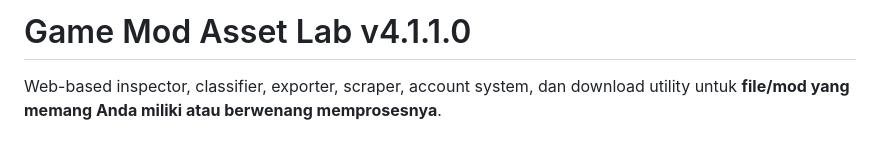
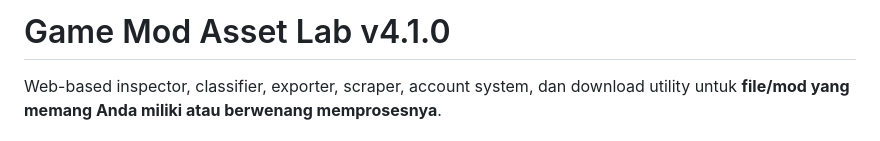
Before and after one commit to nararyajayautamagroub/modbussid-converter, a Markdown page: README.md, the part around the change. GitHub-like rendering.

Commit message:
fix: correct README version label

```diff
--- a/README.md
+++ b/README.md
@@ -1,4 +1,4 @@
-# Game Mod Asset Lab v4.1.1.0
+# Game Mod Asset Lab v4.1.0
 
 Web-based inspector, classifier, exporter, scraper, account system, dan download utility untuk **file/mod yang memang Anda miliki atau berwenang memprosesnya**.
 
```
